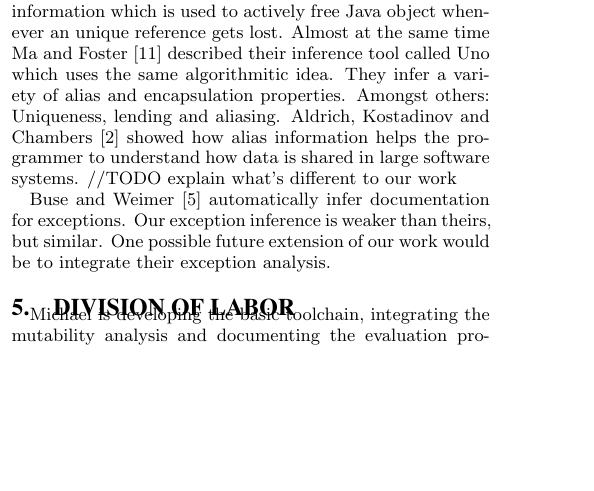
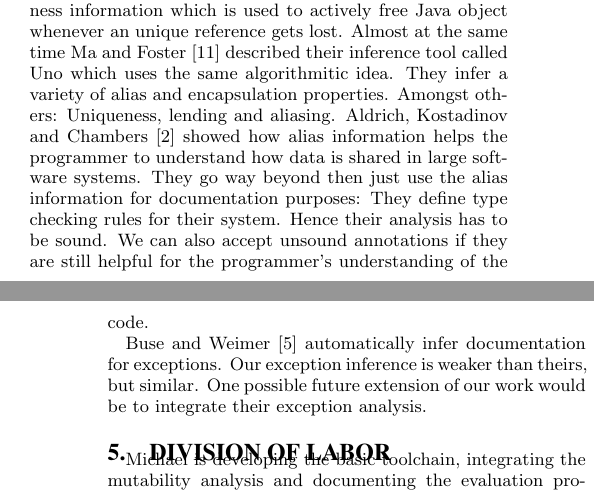
Before and after one commit to samskivert/javagrok, a LaTeX paper (docs/report/javagrok.tex, which reads docs/report/related.tex): part of one column of page 3 of 4 before the commit and two parts of the columns of pages 3 and 4 of 4 after it, the two joined at a grey line, cut so that both start at the same text, the shorter picture padded with empty space. Compiled offline with pdfLaTeX.

Commit message:
Completed TODO in the related section about leakink/capturing analysis.
Rearranged one paragraph of the technical approach section.

```diff
--- a/docs/report/related.tex
+++ b/docs/report/related.tex
@@ -57,7 +57,10 @@ Uno which uses the same algorithmitic idea. They infer a variety of alias and en
 properties. Amongst others: Uniqueness, lending and aliasing.
 Aldrich, Kostadinov and Chambers~\cite{AliasJava} showed how alias information
 helps the programmer to understand how data is shared in large software systems.
-//TODO explain what's different to our work
+They go way beyond then just use the alias information for documentation purposes:
+They define type checking rules for their system. Hence their analysis has to be
+sound. We can also accept unsound annotations if they are still helpful for the programmer's
+understanding of the code.
 
 Buse and Weimer~\cite{autodoc} automatically infer documentation for
 exceptions.  Our exception inference is weaker than theirs, but similar.  One
```
Also changed, not shown: docs/report/approach.tex (+9 -7 lines).
